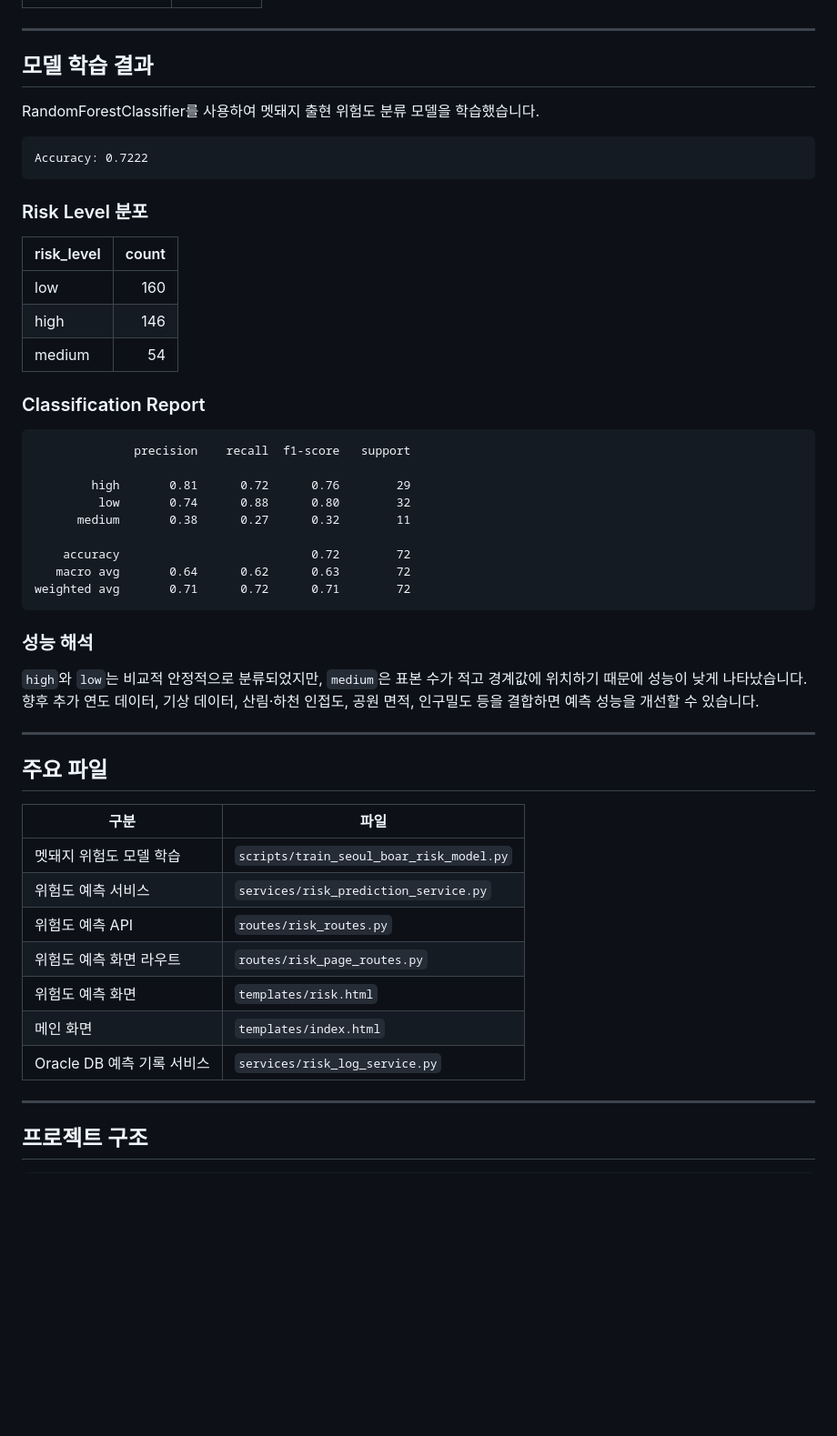
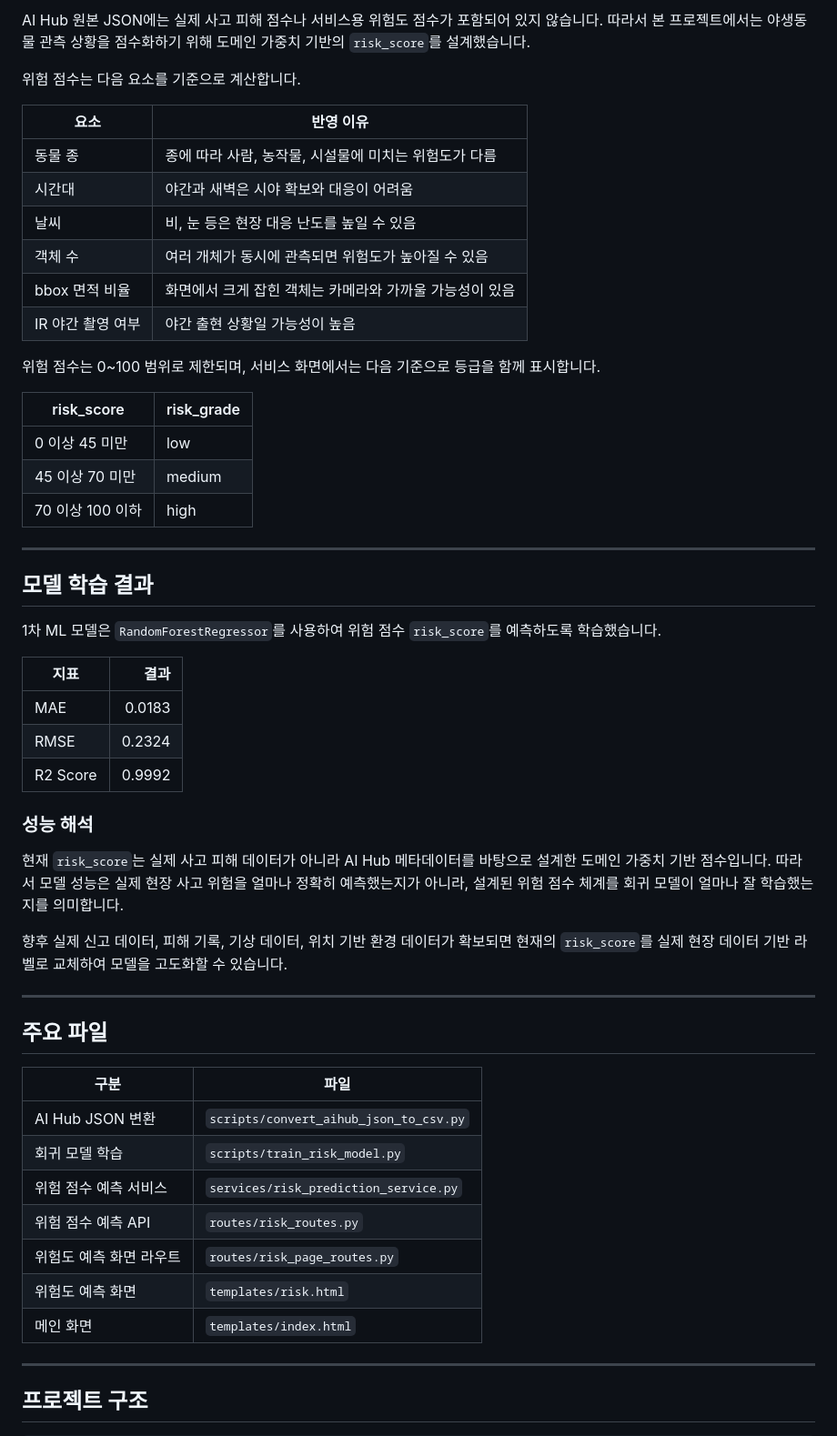
Before and after one commit to niabluelake/wildguard-ai, a Markdown page: README.md, the part around one of its changes. Shown at 91% size. Rendered like a GitHub page; blank space fills up the shorter version.

````diff
--- a/README.md
+++ b/README.md
@@ -120,54 +118,57 @@ data/seoul_wildlife/seoul_boar_reports.csv
+AI Hub 원본 JSON에는 실제 사고 피해 점수나 서비스용 위험도 점수가 포함되어 있지 않습니다.
+따라서 본 프로젝트에서는 야생동물 관측 상황을 점수화하기 위해 도메인 가중치 기반의 `risk_score`를 설계했습니다.
+
+위험 점수는 다음 요소를 기준으로 계산합니다.
+
+| 요소          | 반영 이유                           |
+| ----------- | ------------------------------- |
+| 동물 종        | 종에 따라 사람, 농작물, 시설물에 미치는 위험도가 다름 |
+| 시간대         | 야간과 새벽은 시야 확보와 대응이 어려움          |
+| 날씨          | 비, 눈 등은 현장 대응 난도를 높일 수 있음       |
+| 객체 수        | 여러 개체가 동시에 관측되면 위험도가 높아질 수 있음   |
+| bbox 면적 비율  | 화면에서 크게 잡힌 객체는 카메라와 가까울 가능성이 있음 |
+| IR 야간 촬영 여부 | 야간 출현 상황일 가능성이 높음               |
+
+위험 점수는 0~100 범위로 제한되며, 서비스 화면에서는 다음 기준으로 등급을 함께 표시합니다.
+
+| risk_score   | risk_grade |
+| ------------ | ---------- |
+| 0 이상 45 미만   | low        |
+| 45 이상 70 미만  | medium     |
+| 70 이상 100 이하 | high       |
 
 ---
 
 ## 모델 학습 결과
 
-RandomForestClassifier를 사용하여 멧돼지 출현 위험도 분류 모델을 학습했습니다.
+1차 ML 모델은 `RandomForestRegressor`를 사용하여 위험 점수 `risk_score`를 예측하도록 학습했습니다.
 
-```text
-Accuracy: 0.7222
-```
-
-### Risk Level 분포
-
-| risk_level | count |
-|---|---:|
-| low | 160 |
-| high | 146 |
-| medium | 54 |
-
-### Classification Report
-
-```text
-              precision    recall  f1-score   support
-
-        high       0.81      0.72      0.76        29
-         low       0.74      0.88      0.80        32
-      medium       0.38      0.27      0.32        11
-
-    accuracy                           0.72        72
-   macro avg       0.64      0.62      0.63        72
-weighted avg       0.71      0.72      0.71        72
-```
+| 지표       |     결과 |
+| -------- | -----: |
+| MAE      | 0.0183 |
+| RMSE     | 0.2324 |
+| R2 Score | 0.9992 |
 
 ### 성능 해석
 
-`high`와 `low`는 비교적 안정적으로 분류되었지만, `medium`은 표본 수가 적고 경계값에 위치하기 때문에 성능이 낮게 나타났습니다.
-향후 추가 연도 데이터, 기상 데이터, 산림·하천 인접도, 공원 면적, 인구밀도 등을 결합하면 예측 성능을 개선할 수 있습니다.
+현재 `risk_score`는 실제 사고 피해 데이터가 아니라 AI Hub 메타데이터를 바탕으로 설계한 도메인 가중치 기반 점수입니다.
+따라서 모델 성능은 실제 현장 사고 위험을 얼마나 정확히 예측했는지가 아니라, 설계된 위험 점수 체계를 회귀 모델이 얼마나 잘 학습했는지를 의미합니다.
+
+향후 실제 신고 데이터, 피해 기록, 기상 데이터, 위치 기반 환경 데이터가 확보되면 현재의 `risk_score`를 실제 현장 데이터 기반 라벨로 교체하여 모델을 고도화할 수 있습니다.
 
 ---
 
 ## 주요 파일
 
-| 구분 | 파일 |
-|---|---|
-| 멧돼지 위험도 모델 학습 | `scripts/train_seoul_boar_risk_model.py` |
-| 위험도 예측 서비스 | `services/risk_prediction_service.py` |
-| 위험도 예측 API | `routes/risk_routes.py` |
-| 위험도 예측 화면 라우트 | `routes/risk_page_routes.py` |
-| 위험도 예측 화면 | `templates/risk.html` |
-| 메인 화면 | `templates/index.html` |
-| Oracle DB 예측 기록 서비스 | `services/risk_log_service.py` |
+| 구분             | 파일                                     |
+| -------------- | -------------------------------------- |
+| AI Hub JSON 변환 | `scripts/convert_aihub_json_to_csv.py` |
+| 회귀 모델 학습       | `scripts/train_risk_model.py`          |
+| 위험 점수 예측 서비스   | `services/risk_prediction_service.py`  |
+| 위험 점수 예측 API   | `routes/risk_routes.py`                |
+| 위험도 예측 화면 라우트  | `routes/risk_page_routes.py`           |
+| 위험도 예측 화면      | `templates/risk.html`                  |
+| 메인 화면          | `templates/index.html`                 |
 
 ---
 
````
Also changed, not shown: other parts of README.md (+213 -149 lines).
